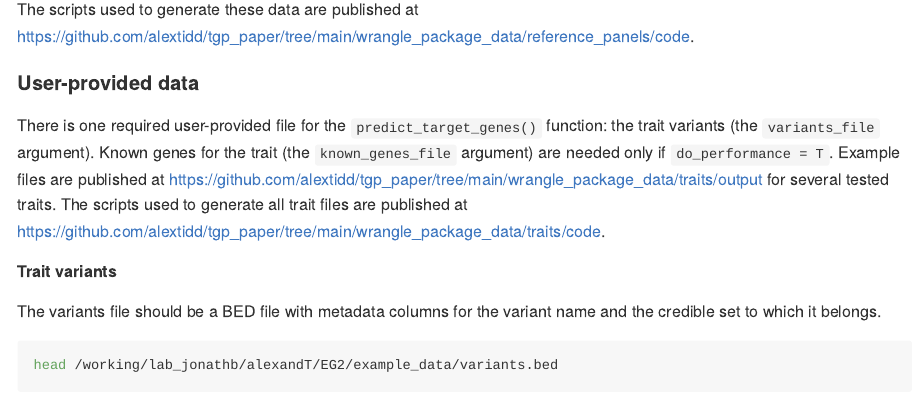
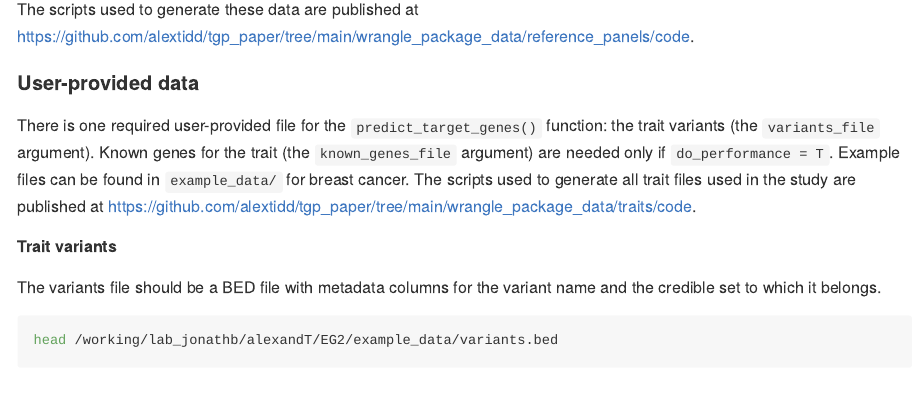
Before and after one commit to BeesleyLab/EG2, an R Markdown document (README.Rmd): the page in a window 1100 px wide, from 1380 px down. The pictures show the output file README.md that the author committed with the source, drawn offline in the style of GitHub.

Commit message:
describe example files in readme

```diff
--- a/README.Rmd
+++ b/README.Rmd
@@ -50,7 +50,7 @@ predict_target_genes(reference_panels_dir = "path/to/EG2_data/", ...)
 The scripts used to generate these data are published at https://github.com/alextidd/tgp_paper/tree/main/wrangle_package_data/reference_panels/code.
 
 #### User-provided data
-There is one required user-provided file for the `predict_target_genes()` function: the trait variants (the `variants_file` argument). Known genes for the trait (the `known_genes_file` argument) are needed only if `do_performance = T`. Example files are published at https://github.com/alextidd/tgp_paper/tree/main/wrangle_package_data/traits/output for several tested traits. The scripts used to generate all trait files are published at https://github.com/alextidd/tgp_paper/tree/main/wrangle_package_data/traits/code.
+There is one required user-provided file for the `predict_target_genes()` function: the trait variants (the `variants_file` argument). Known genes for the trait (the `known_genes_file` argument) are needed only if `do_performance = T`. Example files can be found in `example_data/` for breast cancer. The scripts used to generate all trait files used in the study are published at https://github.com/alextidd/tgp_paper/tree/main/wrangle_package_data/traits/code.
 
 ##### Trait variants
 The variants file should be a BED file with metadata columns for the variant name and the credible set to which it belongs.
```
Also changed, not shown: README.md.
